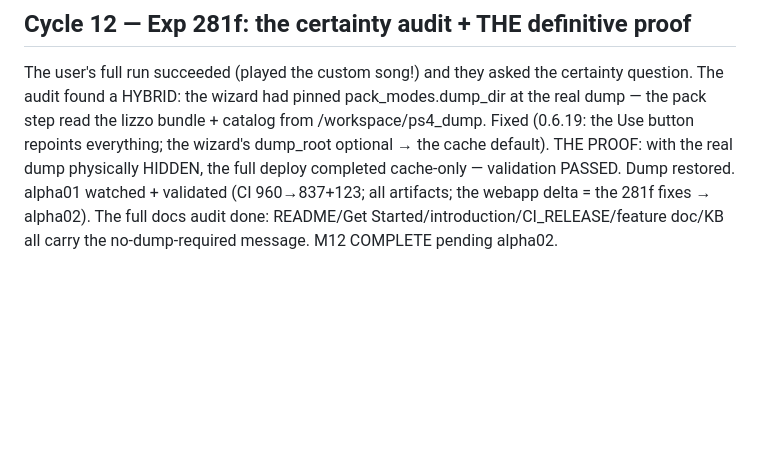
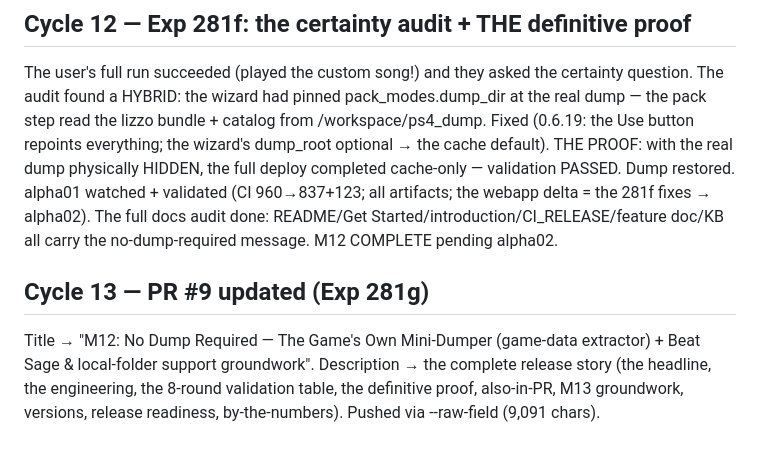
Before and after one commit to free5ty1e/BeatSaberPcCustomSongToPs4InstallConverter, a Markdown page: .agent/transcripts/2026-10-19_dump-elimination-and-beat-sage-planning.md, the part around the change. Rendered like a GitHub page; blank space fills up the shorter version.

```diff
--- a/.agent/transcripts/2026-10-19_dump-elimination-and-beat-sage-planning.md
+++ b/.agent/transcripts/2026-10-19_dump-elimination-and-beat-sage-planning.md
@@ -101,3 +101,7 @@ The user asked whether --clean-ps4 was ready for a full fresh-slate run. Answer:
 ## Cycle 12 — Exp 281f: the certainty audit + THE definitive proof
 
 The user's full run succeeded (played the custom song!) and they asked the certainty question. The audit found a HYBRID: the wizard had pinned pack_modes.dump_dir at the real dump — the pack step read the lizzo bundle + catalog from /workspace/ps4_dump. Fixed (0.6.19: the Use button repoints everything; the wizard's dump_root optional → the cache default). THE PROOF: with the real dump physically HIDDEN, the full deploy completed cache-only — validation PASSED. Dump restored. alpha01 watched + validated (CI 960→837+123; all artifacts; the webapp delta = the 281f fixes → alpha02). The full docs audit done: README/Get Started/introduction/CI_RELEASE/feature doc/KB all carry the no-dump-required message. M12 COMPLETE pending alpha02.
+
+## Cycle 13 — PR #9 updated (Exp 281g)
+
+Title → "M12: No Dump Required — The Game's Own Mini-Dumper (game-data extractor) + Beat Sage & local-folder support groundwork". Description → the complete release story (the headline, the engineering, the 8-round validation table, the definitive proof, also-in-PR, M13 groundwork, versions, release readiness, by-the-numbers). Pushed via --raw-field (9,091 chars).
```
Also changed, not shown: .ai_memory/beat-saber-ps4-custom-songs/experiment_log.md (+5 -0 lines).
